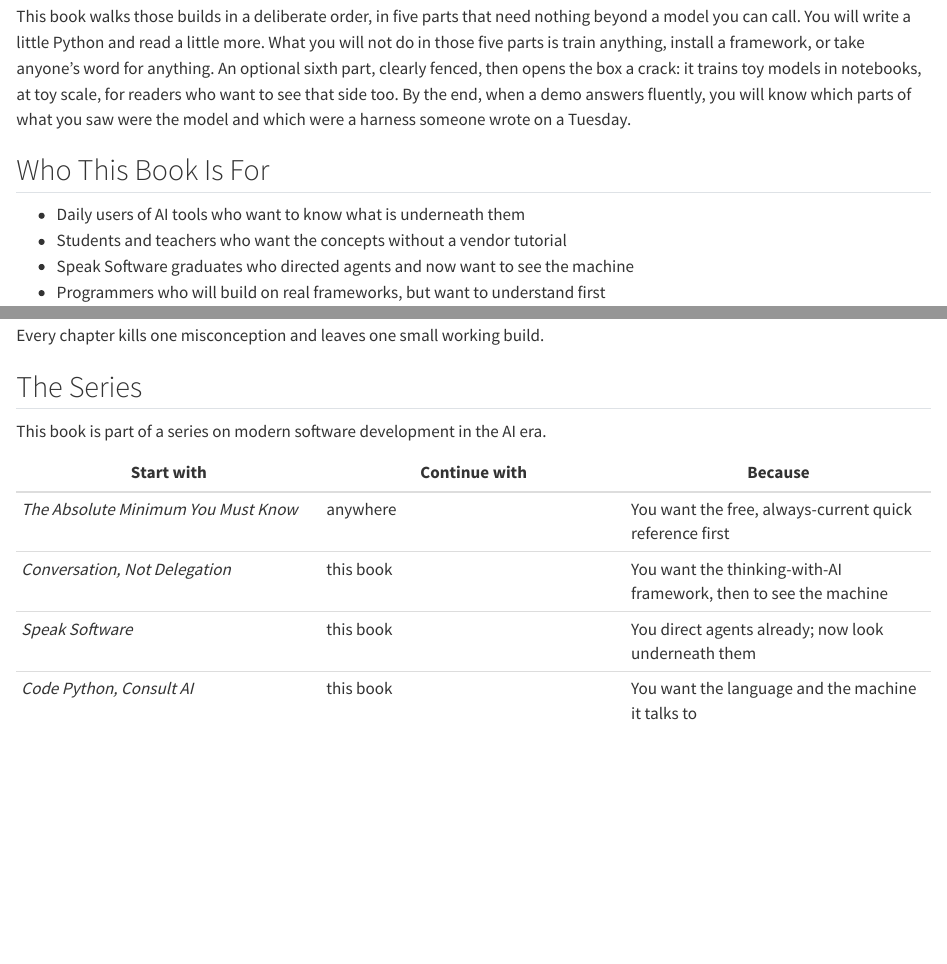
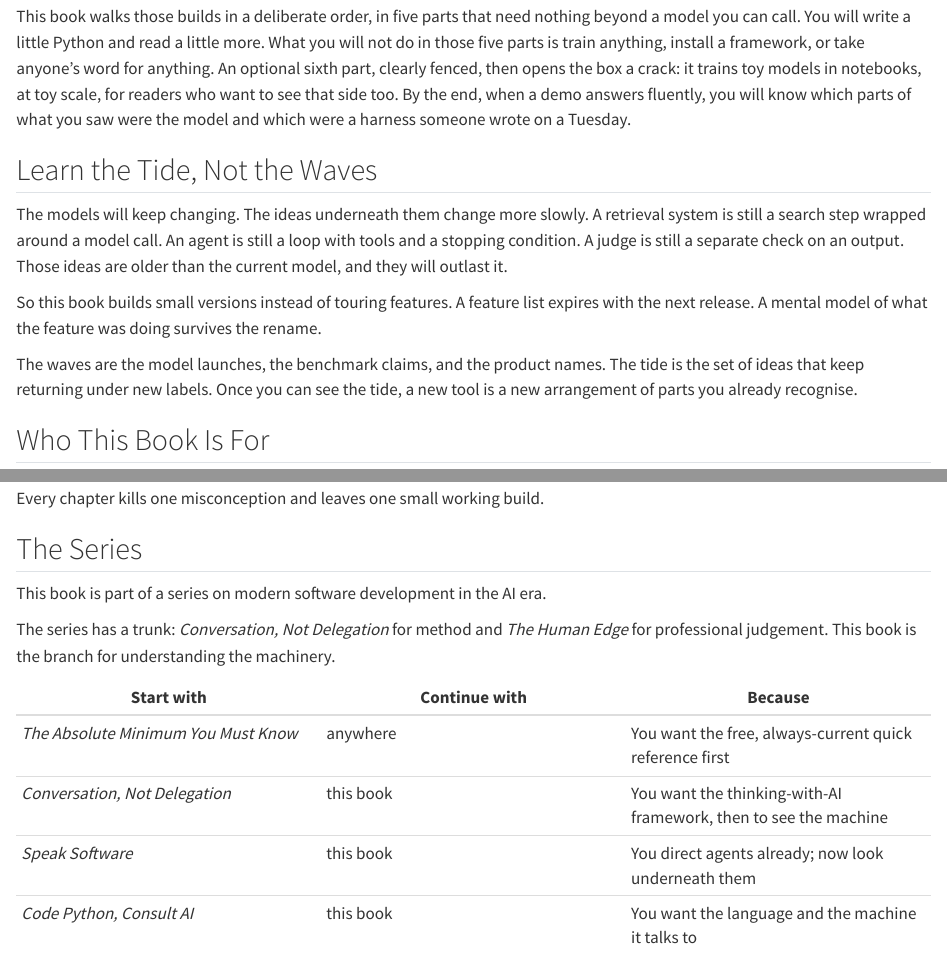
Before and after one commit to michael-borck/build-ai-understand-ai, a Quarto document (index.qmd): the page in a window 1100 px wide, from 540 px down, and a second part further down, joined at a grey line. Rendered offline with R 4.5, knitr and Pandoc in place of Quarto, with nearby package versions.

Commit message:
Apply humanizer edits and link the series trunk

```diff
--- a/index.qmd
+++ b/index.qmd
@@ -9,6 +9,14 @@ The machinery is not that complicated. Strip away the dashboards and the marketi
 A note on the title's word, since this book will spend eighteen chapters teaching you to check claims like it: AI is a wider field than this book. It includes search and symbolic reasoning, the classical machine learning of decision trees, support vector machines, and clustering that has filtered your spam and scored your transactions for decades, and the deep learning that produced both image classifiers and the large language models, LLMs, at this book's centre. Those older branches still run much of the world's consequential automation, often better than an LLM would. This book keeps the umbrella word for its title and earns it narrowly: Parts I to V are about LLM systems, and the optional Part VI opens with the older AI on its own terms before turning to the training loop itself. When any vendor, this book included, says "AI" without saying which branch, you will know to ask.
 
 This book walks those builds in a deliberate order, in five parts that need nothing beyond a model you can call. You will write a little Python and read a little more. What you will not do in those five parts is train anything, install a framework, or take anyone's word for anything. An optional sixth part, clearly fenced, then opens the box a crack: it trains toy models in notebooks, at toy scale, for readers who want to see that side too. By the end, when a demo answers fluently, you will know which parts of what you saw were the model and which were a harness someone wrote on a Tuesday.
+
+## Learn the Tide, Not the Waves
+
+The models will keep changing. The ideas underneath them change more slowly. A retrieval system is still a search step wrapped around a model call. An agent is still a loop with tools and a stopping condition. A judge is still a separate check on an output. Those ideas are older than the current model, and they will outlast it.
+
+So this book builds small versions instead of touring features. A feature list expires with the next release. A mental model of what the feature was doing survives the rename.
+
+The waves are the model launches, the benchmark claims, and the product names. The tide is the set of ideas that keep returning under new labels. Once you can see the tide, a new tool is a new arrangement of parts you already recognise.
 
 ## Who This Book Is For
 
@@ -37,6 +45,8 @@ Every chapter kills one misconception and leaves one small working build.
 
 This book is part of a series on modern software development in the AI era.
 
+The series has a trunk: *Conversation, Not Delegation* for method and *The Human Edge* for professional judgement. This book is the branch for understanding the machinery.
+
 | Start with | Continue with | Because |
 |---|---|---|
 | *The Absolute Minimum You Must Know* | anywhere | You want the free, always-current quick reference first |
```
Also changed, not shown: chapters/one-call.qmd (+1 -1 lines), chapters/typed-answers.qmd (+1 -1 lines).
